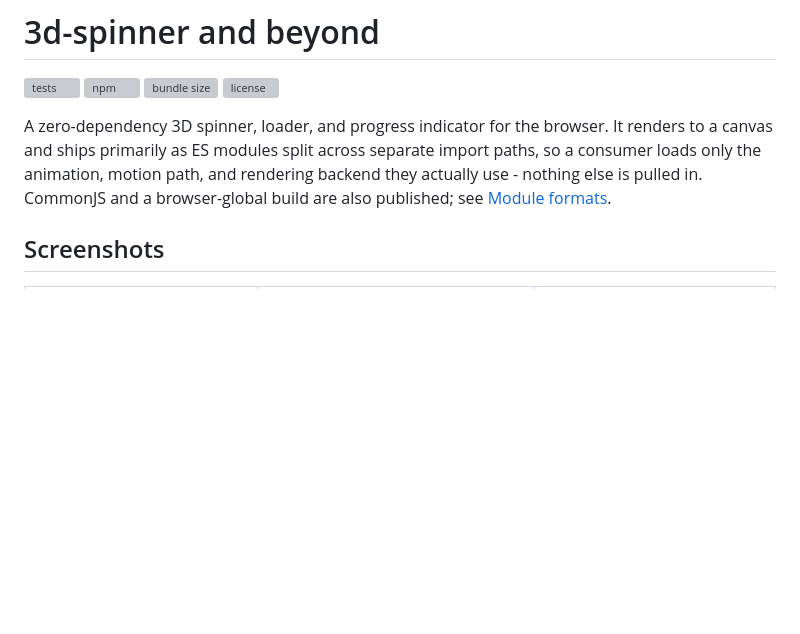
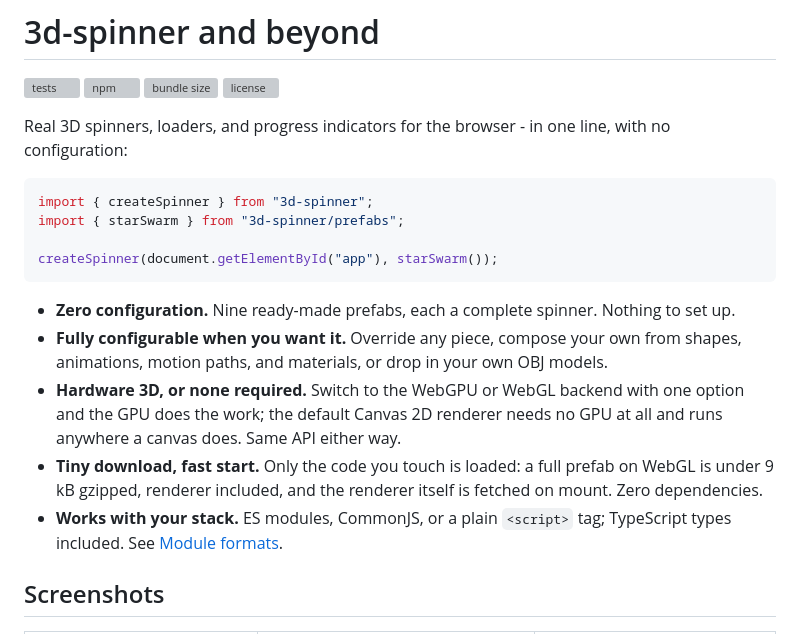
Before and after one commit to runelaang/3d-spinner, a Markdown page: README.md, the part around the change. GitHub-like rendering; blank space fills up the shorter version; grey boxes are pictures that could not be loaded.

Commit message:
Sell the library properly in the README intro

````diff
--- a/README.md
+++ b/README.md
@@ -5,10 +5,27 @@
 [![bundle size](https://img.shields.io/bundlephobia/minzip/3d-spinner)](https://bundlephobia.com/package/3d-spinner)
 [![license](https://img.shields.io/github/license/runelaang/3d-spinner)](LICENSE)
 
-A zero-dependency 3D spinner, loader, and progress indicator for the browser. It renders to a
-canvas and ships primarily as ES modules split across separate import paths, so a consumer loads
-only the animation, motion path, and rendering backend they actually use - nothing else is pulled
-in. CommonJS and a browser-global build are also published; see [Module formats](#module-formats).
+Real 3D spinners, loaders, and progress indicators for the browser - in one line, with no
+configuration:
+
+```js
+import { createSpinner } from "3d-spinner";
+import { starSwarm } from "3d-spinner/prefabs";
+
+createSpinner(document.getElementById("app"), starSwarm());
+```
+
+- **Zero configuration.** Nine ready-made prefabs, each a complete spinner. Nothing to set up.
+- **Fully configurable when you want it.** Override any piece, compose your own from shapes,
+  animations, motion paths, and materials, or drop in your own OBJ models.
+- **Hardware 3D, or none required.** Switch to the WebGPU or WebGL backend with one option and
+  the GPU does the work; the default Canvas 2D renderer needs no GPU at all and runs anywhere a
+  canvas does. Same API either way.
+- **Tiny download, fast start.** Only the code you touch is loaded: a full prefab on WebGL is
+  under 9 kB gzipped, renderer included, and the renderer itself is fetched on mount. Zero
+  dependencies.
+- **Works with your stack.** ES modules, CommonJS, or a plain `<script>` tag; TypeScript types
+  included. See [Module formats](#module-formats).
 
 ## Screenshots
 
````
